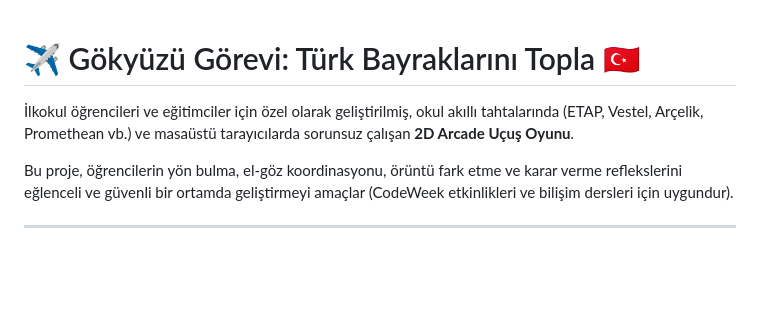
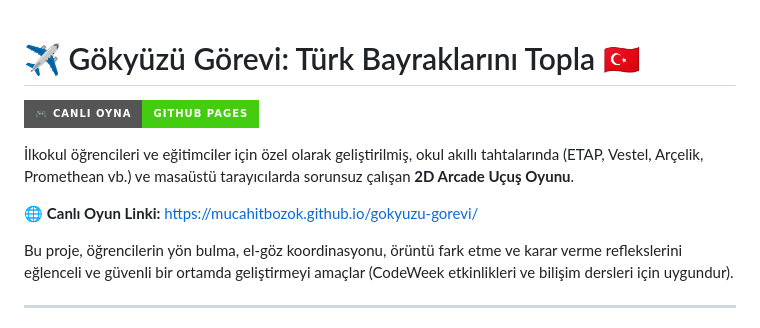
Before and after one commit to mucahitbozok/gokyuzu-gorevi, a Markdown page: README.md, the part around the change. GitHub-like rendering; badges without logos; blank space fills up the shorter version.

Commit message:
docs: Canlı GitHub Pages oyun bağlantısı eklendi

```diff
--- a/README.md
+++ b/README.md
@@ -1,6 +1,10 @@
 # ✈️ Gökyüzü Görevi: Türk Bayraklarını Topla 🇹🇷
 
+[![Canlı Oyna](https://img.shields.io/badge/🎮_Canlı_Oyna-GitHub_Pages-brightgreen?style=for-the-badge)](https://mucahitbozok.github.io/gokyuzu-gorevi/)
+
 İlkokul öğrencileri ve eğitimciler için özel olarak geliştirilmiş, okul akıllı tahtalarında (ETAP, Vestel, Arçelik, Promethean vb.) ve masaüstü tarayıcılarda sorunsuz çalışan **2D Arcade Uçuş Oyunu**.
+
+🌐 **Canlı Oyun Linki:** [https://mucahitbozok.github.io/gokyuzu-gorevi/](https://mucahitbozok.github.io/gokyuzu-gorevi/)
 
 Bu proje, öğrencilerin yön bulma, el-göz koordinasyonu, örüntü fark etme ve karar verme reflekslerini eğlenceli ve güvenli bir ortamda geliştirmeyi amaçlar (CodeWeek etkinlikleri ve bilişim dersleri için uygundur).
 
```
